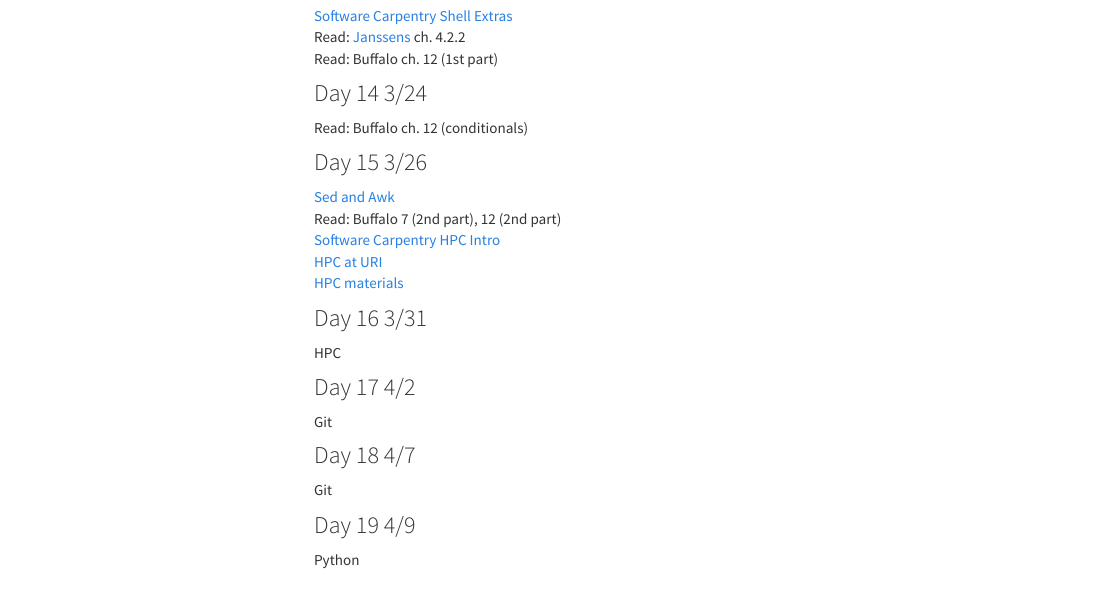
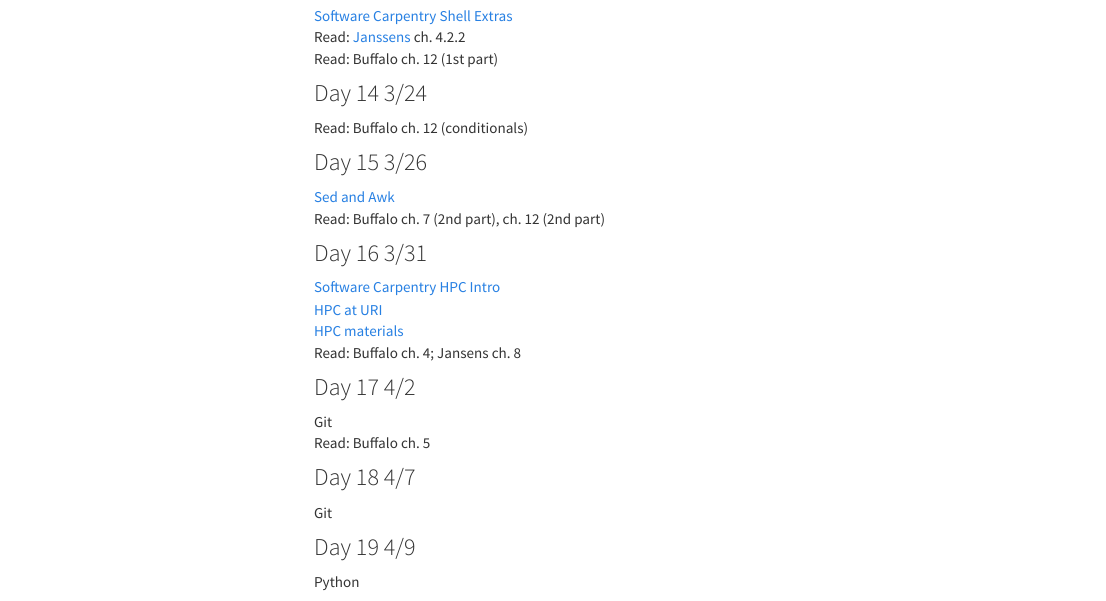
Before and after one commit to rachelss/BigDataAnalysis21, an R Markdown document (materials.Rmd): the page in a window 1100 px wide, from 1290 px down. The pictures show the output file materials.html that the author committed with the source, opened offline; menus at the side of the page are left out.

Commit message:
update March31

```diff
--- a/materials.Rmd
+++ b/materials.Rmd
@@ -75,16 +75,17 @@
 
 ### Day 15 3/26
 [Sed and Awk](https://neurohackweek.github.io/advancedunix/01-first-part/)
-Read: Buffalo 7 (2nd part), 12 (2nd part)
+Read: Buffalo ch. 7 (2nd part), ch. 12 (2nd part)
+
+### Day 16 3/31
 [Software Carpentry HPC Intro](https://hpc-carpentry.github.io/hpc-intro/)
 [HPC at URI](https://web.uri.edu/hpc-research-computing/)
 [HPC materials](hpc.html)
-
-### Day 16 3/31
-HPC
+Read: Buffalo ch. 4; Jansens ch. 8
 
 ### Day 17 4/2
 Git
+Read: Buffalo ch. 5
 
 ### Day 18 4/7
 Git
```
Also changed, not shown: materials.html.
